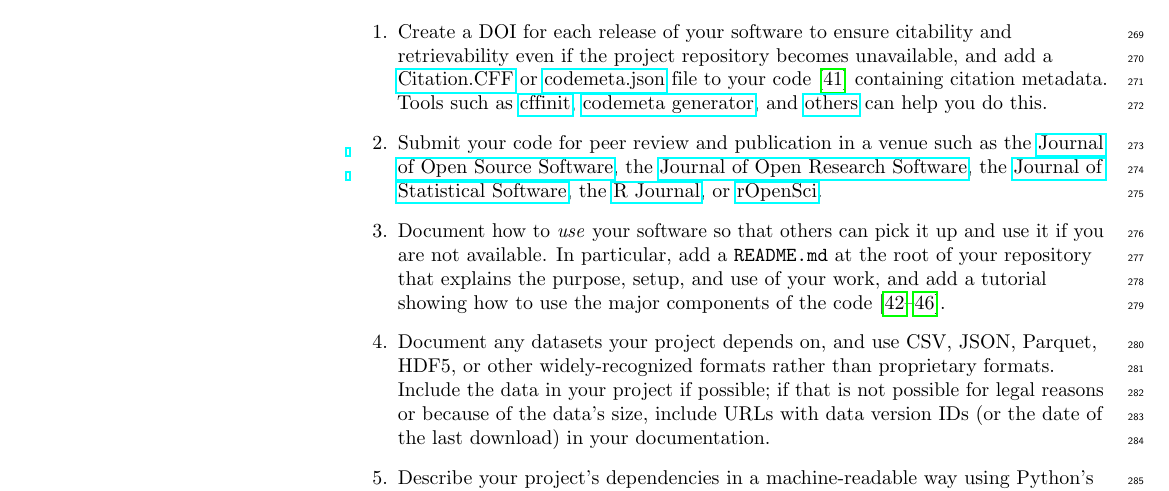
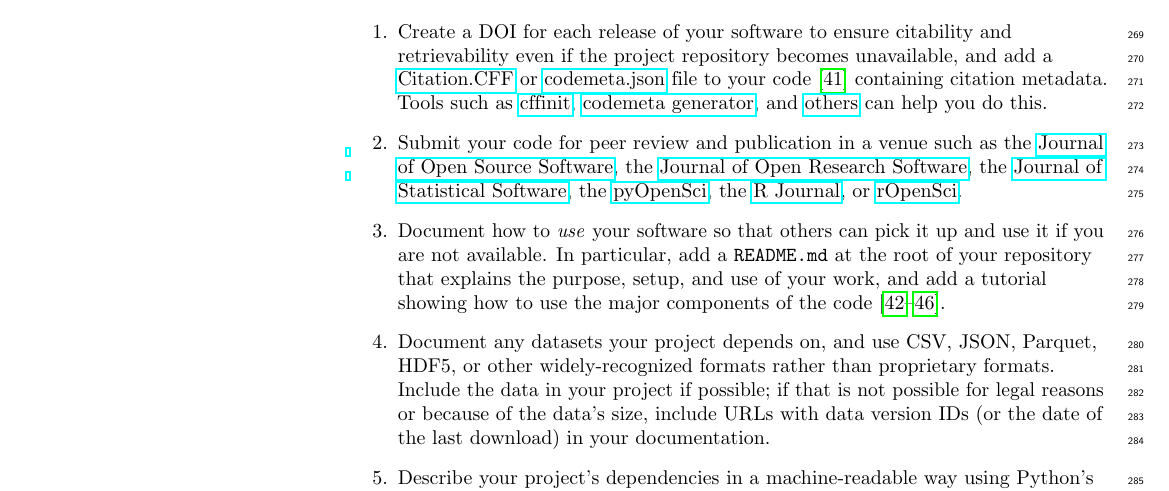
Before and after one commit to RichardLitt/10-simple-rules-for-code, a LaTeX document (code-rules.tex): part of page 8 of 14, cut so that both start at the same text. Compiled offline with pdfLaTeX.

Commit message:
Add pyOpenSci (https://www.pyopensci.org/) into peer review journal list.

```diff
--- a/code-rules.tex
+++ b/code-rules.tex
@@ -584,6 +584,7 @@ please consult the next tip.
   the \href{https://joss.theoj.org/}{Journal of Open Source Software},
   the \href{https://openresearchsoftware.metajnl.com/}{Journal of Open Research Software},
   the \href{http://www.jstatsoft.org}{Journal of Statistical Software},
+  the \href{https://www.pyopensci.org}{pyOpenSci},
   the \href{https://journal.r-project.org/}{R Journal},
   or \href{https://ropensci.org/}{rOpenSci}.
 
```
